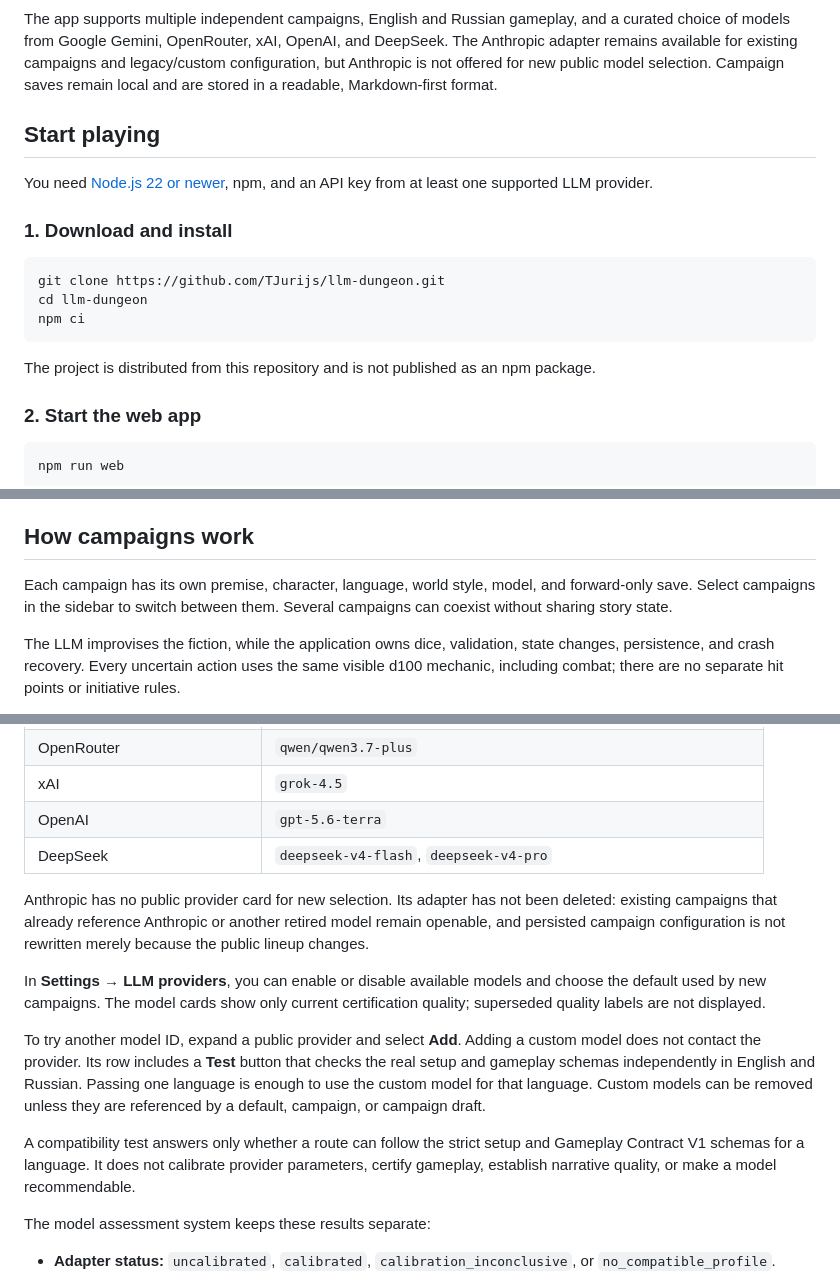
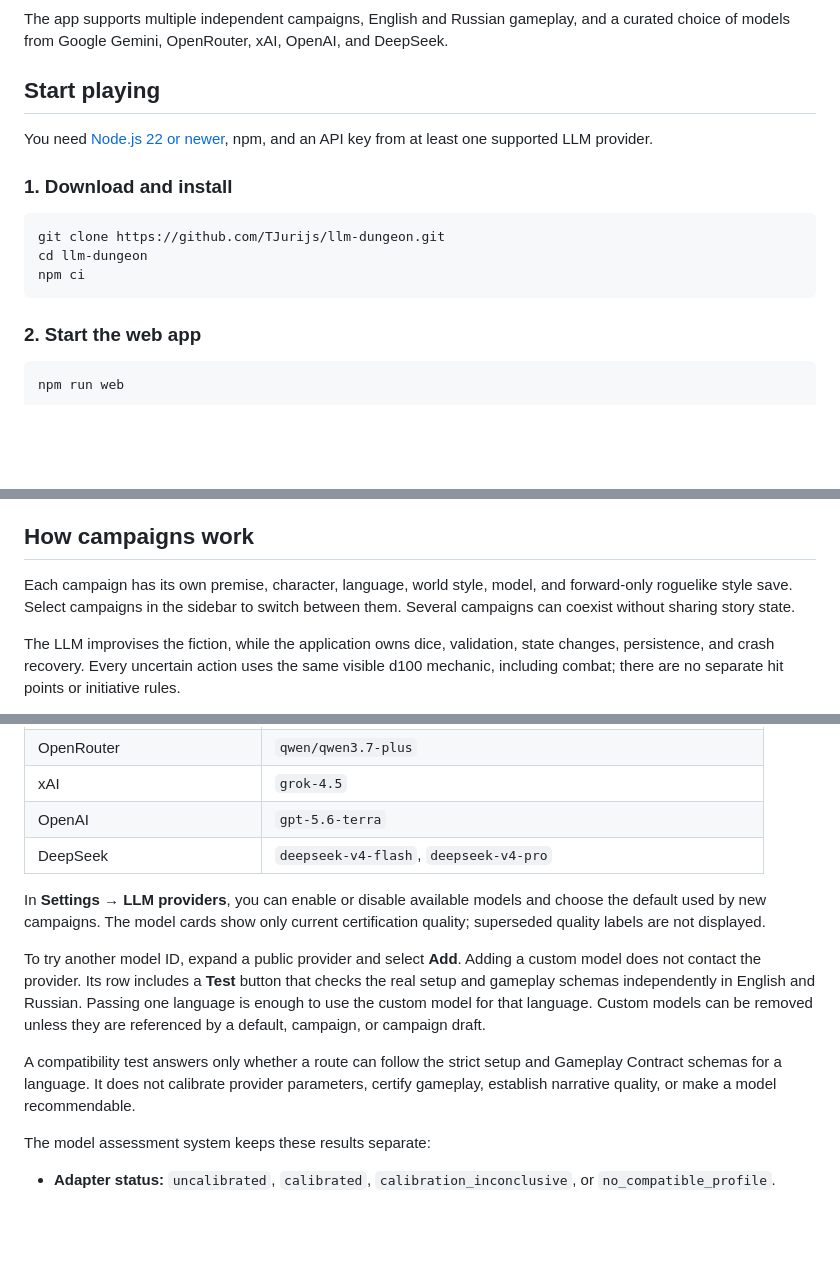
Before and after one commit to TJurijs/llm-dungeon, a Markdown page: README.md, 3 parts joined by grey strips. GitHub-like rendering; blank space fills up the shorter version.

Commit message:
Refine README wording

````diff
--- a/README.md
+++ b/README.md
@@ -12,10 +12,7 @@ between sessions.
 
 The app supports multiple independent campaigns, English and Russian gameplay,
 and a curated choice of models from Google Gemini, OpenRouter, xAI, OpenAI, and
-DeepSeek. The Anthropic adapter remains available for existing campaigns and
-legacy/custom configuration, but Anthropic is not offered for new public model
-selection. Campaign saves remain local and are stored in a readable,
-Markdown-first format.
+DeepSeek.
 
 ## Start playing
 
@@ -29,9 +26,6 @@ git clone https://github.com/TJurijs/llm-dungeon.git
 cd llm-dungeon
 npm ci
 ```
-
-The project is distributed from this repository and is not published as an npm
-package.
 
 ### 2. Start the web app
 
@@ -121,7 +115,7 @@ limits with the provider.
 ## How campaigns work
 
 Each campaign has its own premise, character, language, world style, model, and
-forward-only save. Select campaigns in the sidebar to switch between them.
+forward-only roguelike style save. Select campaigns in the sidebar to switch between them.
 Several campaigns can coexist without sharing story state.
 
 The LLM improvises the fiction, while the application owns dice, validation,
@@ -201,11 +195,6 @@ The public curated lineup is intentionally small:
 | OpenAI | `gpt-5.6-terra` |
 | DeepSeek | `deepseek-v4-flash`, `deepseek-v4-pro` |
 
-Anthropic has no public provider card for new selection. Its adapter has not
-been deleted: existing campaigns that already reference Anthropic or another
-retired model remain openable, and persisted campaign configuration is not
-rewritten merely because the public lineup changes.
-
 In **Settings → LLM providers**, you can enable or disable available models and
 choose the default used by new campaigns. The model cards show only current
 certification quality; superseded quality labels are not displayed.
@@ -218,7 +207,7 @@ language. Custom models can be removed unless they are referenced by a default,
 campaign, or campaign draft.
 
 A compatibility test answers only whether a route can follow the strict setup
-and Gameplay Contract V1 schemas for a language. It does not calibrate provider
+and Gameplay Contract schemas for a language. It does not calibrate provider
 parameters, certify gameplay, establish narrative quality, or make a model
 recommendable.
 
````
Also changed, not shown: other parts of README.md (+1 -1 lines).
